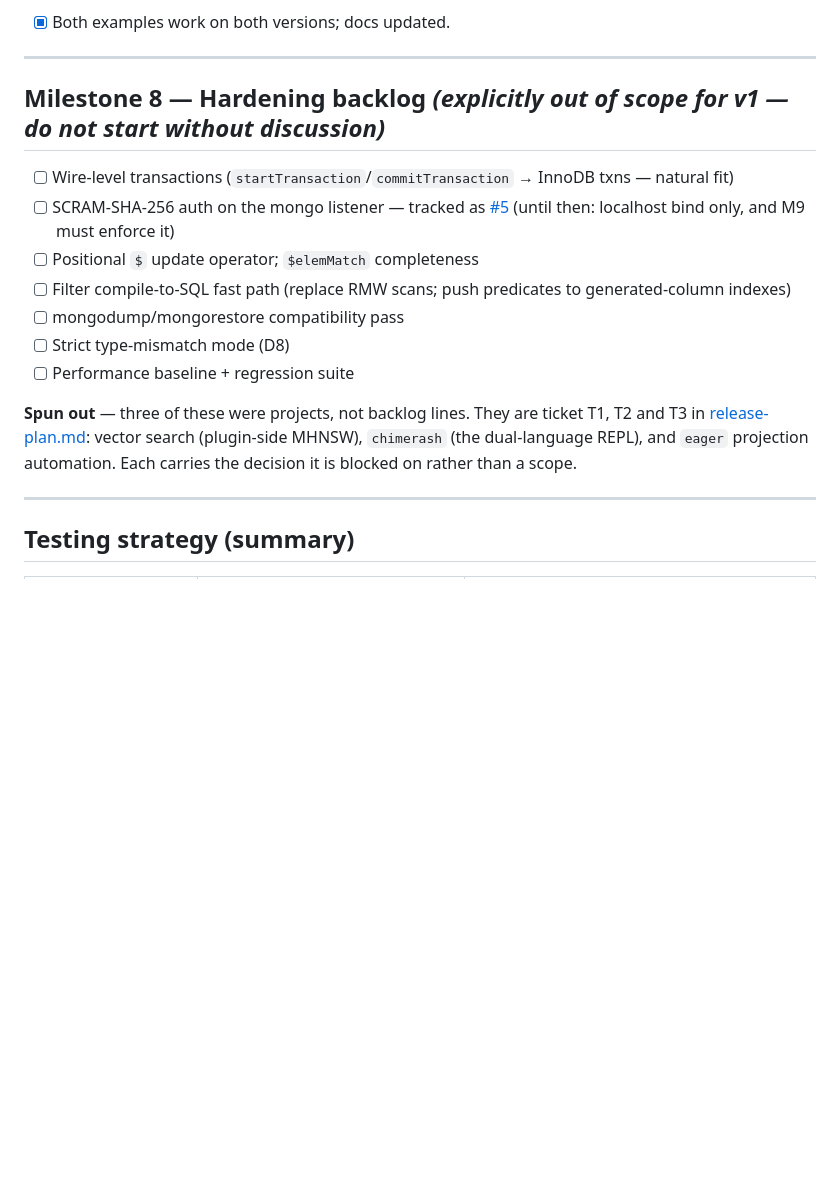
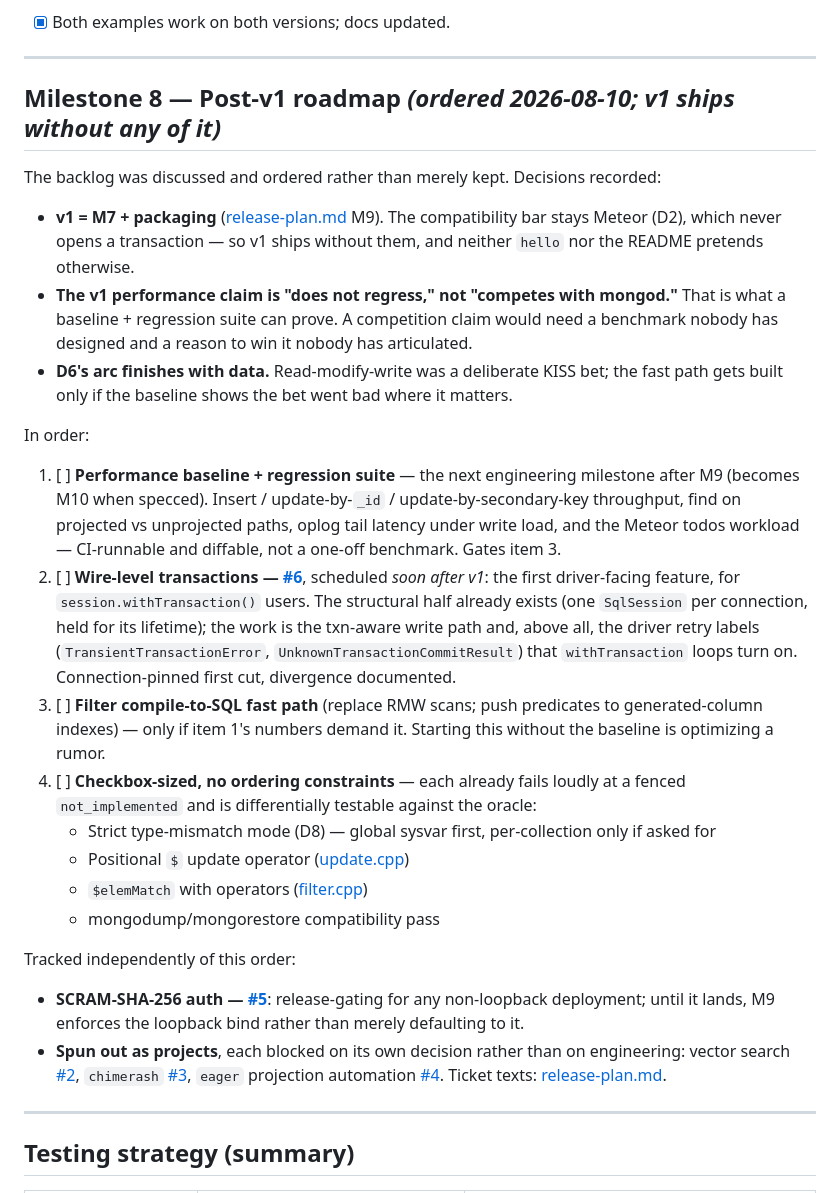
Before and after one commit to mieweb/chimeraDB, a Markdown page: chimeraDB-plan.md, the part around the change. Rendered like a GitHub page; blank space fills up the shorter version.

Commit message:
M8: order the post-v1 roadmap and file wire transactions as #6
Decisions from the 2026-08-10 discussion, recorded where they bind: v1 is M7
plus packaging, with Meteor still the bar - it never opens a transaction, so v1
ships without them. The v1 performance claim is 'does not regress', which is
what a baseline can prove; the filter fast path is built only if that baseline
shows D6's read-modify-write bet went bad, so the suite gates it explicitly.

Transactions turn out to be half-built already - one SqlSession per connection,
held for its lifetime - so #6 scopes the real work: a txn-aware write path and
the driver retry labels withTransaction loops depend on, connection-pinned and
documented as such. The four remaining lines are checkbox-sized, each fenced by
a loud not_implemented and testable against the oracle, so they carry no
ordering constraints at all.

```diff
--- a/chimeraDB-plan.md
+++ b/chimeraDB-plan.md
@@ -606,20 +606,53 @@ Lives in `chimera/translator/`, builds with its own CMake, tests with ctest.
 
 ---
 
-## Milestone 8 — Hardening backlog *(explicitly out of scope for v1 — do not start without discussion)*
+## Milestone 8 — Post-v1 roadmap *(ordered 2026-08-10; v1 ships without any of it)*
 
-- [ ] Wire-level transactions (`startTransaction`/`commitTransaction` → InnoDB txns — natural fit)
-- [ ] SCRAM-SHA-256 auth on the mongo listener — tracked as [#5](https://github.com/mieweb/chimeraDB/issues/5) (until then: localhost bind only, and M9 must enforce it)
-- [ ] Positional `$` update operator; `$elemMatch` completeness
-- [ ] Filter compile-to-SQL fast path (replace RMW scans; push predicates to generated-column indexes)
-- [ ] mongodump/mongorestore compatibility pass
-- [ ] Strict type-mismatch mode (D8)
-- [ ] Performance baseline + regression suite
+The backlog was discussed and ordered rather than merely kept. Decisions recorded:
 
-**Spun out** — three of these were projects, not backlog lines. They are ticket T1, T2 and T3
-in [release-plan.md](release-plan.md#tickets--three-m8-items-that-are-their-own-projects):
-vector search (plugin-side MHNSW), `chimerash` (the dual-language REPL), and `eager`
-projection automation. Each carries the decision it is blocked on rather than a scope.
+- **v1 = M7 + packaging** ([release-plan.md](release-plan.md) M9). The compatibility bar
+  stays Meteor (D2), which never opens a transaction — so v1 ships without them, and
+  neither `hello` nor the README pretends otherwise.
+- **The v1 performance claim is "does not regress," not "competes with mongod."** That is
+  what a baseline + regression suite can prove. A competition claim would need a benchmark
+  nobody has designed and a reason to win it nobody has articulated.
+- **D6's arc finishes with data.** Read-modify-write was a deliberate KISS bet; the fast
+  path gets built only if the baseline shows the bet went bad where it matters.
+
+In order:
+
+1. [ ] **Performance baseline + regression suite** — the next engineering milestone after
+   M9 (becomes M10 when specced). Insert / update-by-`_id` / update-by-secondary-key
+   throughput, find on projected vs unprojected paths, oplog tail latency under write
+   load, and the Meteor todos workload — CI-runnable and diffable, not a one-off
+   benchmark. Gates item 3.
+2. [ ] **Wire-level transactions — [#6](https://github.com/mieweb/chimeraDB/issues/6)**,
+   scheduled *soon after v1*: the first driver-facing feature, for
+   `session.withTransaction()` users. The structural half already exists (one `SqlSession`
+   per connection, held for its lifetime); the work is the txn-aware write path and,
+   above all, the driver retry labels (`TransientTransactionError`,
+   `UnknownTransactionCommitResult`) that `withTransaction` loops turn on.
+   Connection-pinned first cut, divergence documented.
+3. [ ] **Filter compile-to-SQL fast path** (replace RMW scans; push predicates to
+   generated-column indexes) — only if item 1's numbers demand it. Starting this without
+   the baseline is optimizing a rumor.
+4. [ ] **Checkbox-sized, no ordering constraints** — each already fails loudly at a fenced
+   `not_implemented` and is differentially testable against the oracle:
+   - Strict type-mismatch mode (D8) — global sysvar first, per-collection only if asked for
+   - Positional `$` update operator ([update.cpp](chimera/translator/src/update.cpp))
+   - `$elemMatch` with operators ([filter.cpp](chimera/translator/src/filter.cpp))
+   - mongodump/mongorestore compatibility pass
+
+Tracked independently of this order:
+
+- **SCRAM-SHA-256 auth — [#5](https://github.com/mieweb/chimeraDB/issues/5)**:
+  release-gating for any non-loopback deployment; until it lands, M9 enforces the
+  loopback bind rather than merely defaulting to it.
+- **Spun out as projects**, each blocked on its own decision rather than on engineering:
+  vector search [#2](https://github.com/mieweb/chimeraDB/issues/2), `chimerash`
+  [#3](https://github.com/mieweb/chimeraDB/issues/3), `eager` projection automation
+  [#4](https://github.com/mieweb/chimeraDB/issues/4). Ticket texts:
+  [release-plan.md](release-plan.md#tickets--three-m8-items-that-are-their-own-projects).
 
 ---
 
```
